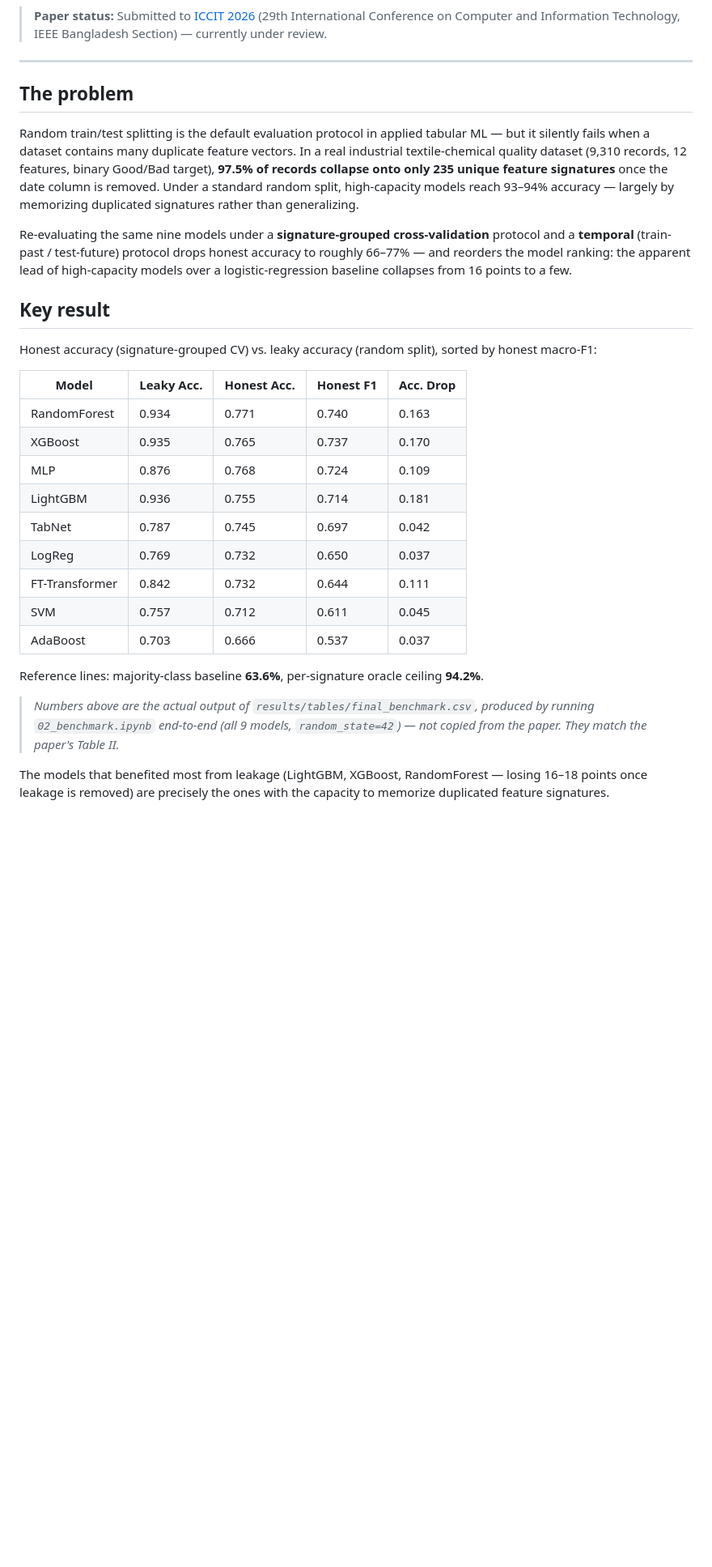
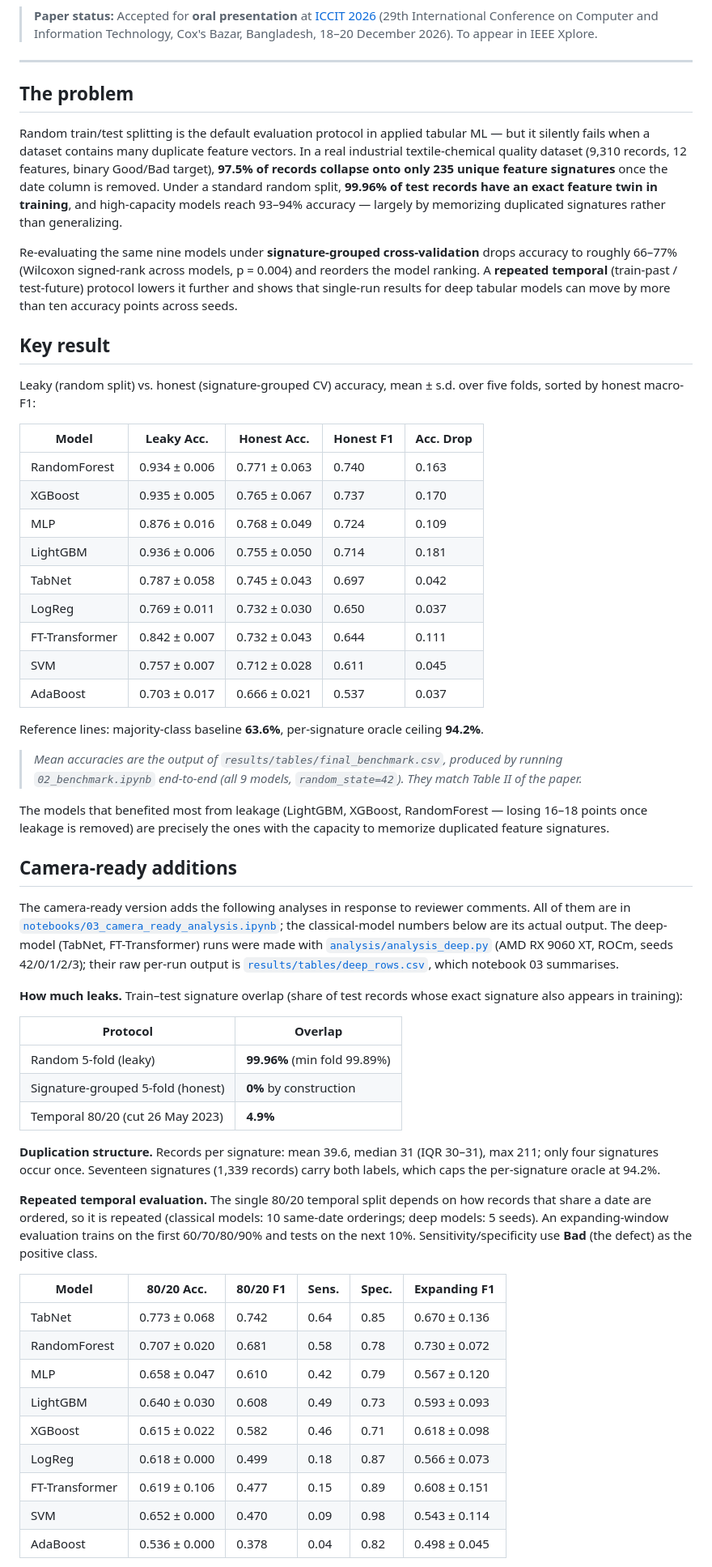
Before and after one commit to Al-AminKhan043/leakage-aware-tabular-benchmark, a Markdown page: README.md, the part around one of its changes. Shown at 81% size. GitHub-like rendering; blank space fills up the shorter version.

```diff
--- a/README.md
+++ b/README.md
@@ -7,33 +8,62 @@ A leakage-aware re-benchmark of nine tabular ML models on a real industrial qual
 [![License: MIT](https://img.shields.io/badge/License-MIT-yellow.svg)](LICENSE)
 
-> **Paper status:** Submitted to [ICCIT 2026](https://iccit.org.bd/2026/) (29th International Conference on Computer and Information Technology, IEEE Bangladesh Section) — currently under review.
+> **Paper status:** Accepted for **oral presentation** at [ICCIT 2026](https://iccit.org.bd/2026/) (29th International Conference on Computer and Information Technology, Cox's Bazar, Bangladesh, 18–20 December 2026). To appear in IEEE Xplore.
 
 ---
 
 ## The problem
 
-Random train/test splitting is the default evaluation protocol in applied tabular ML — but it silently fails when a dataset contains many duplicate feature vectors. In a real industrial textile-chemical quality dataset (9,310 records, 12 features, binary Good/Bad target), **97.5% of records collapse onto only 235 unique feature signatures** once the date column is removed. Under a standard random split, high-capacity models reach 93–94% accuracy — largely by memorizing duplicated signatures rather than generalizing.
+Random train/test splitting is the default evaluation protocol in applied tabular ML — but it silently fails when a dataset contains many duplicate feature vectors. In a real industrial textile-chemical quality dataset (9,310 records, 12 features, binary Good/Bad target), **97.5% of records collapse onto only 235 unique feature signatures** once the date column is removed. Under a standard random split, **99.96% of test records have an exact feature twin in training**, and high-capacity models reach 93–94% accuracy — largely by memorizing duplicated signatures rather than generalizing.
 
-Re-evaluating the same nine models under a **signature-grouped cross-validation** protocol and a **temporal** (train-past / test-future) protocol drops honest accuracy to roughly 66–77% — and reorders the model ranking: the apparent lead of high-capacity models over a logistic-regression baseline collapses from 16 points to a few.
+Re-evaluating the same nine models under **signature-grouped cross-validation** drops accuracy to roughly 66–77% (Wilcoxon signed-rank across models, p = 0.004) and reorders the model ranking. A **repeated temporal** (train-past / test-future) protocol lowers it further and shows that single-run results for deep tabular models can move by more than ten accuracy points across seeds.
 
 ## Key result
 
-Honest accuracy (signature-grouped CV) vs. leaky accuracy (random split), sorted by honest macro-F1:
+Leaky (random split) vs. honest (signature-grouped CV) accuracy, mean ± s.d. over five folds, sorted by honest macro-F1:
 
 | Model | Leaky Acc. | Honest Acc. | Honest F1 | Acc. Drop |
 |---|---|---|---|---|
-| RandomForest | 0.934 | 0.771 | 0.740 | 0.163 |
-| XGBoost | 0.935 | 0.765 | 0.737 | 0.170 |
-| MLP | 0.876 | 0.768 | 0.724 | 0.109 |
-| LightGBM | 0.936 | 0.755 | 0.714 | 0.181 |
-| TabNet | 0.787 | 0.745 | 0.697 | 0.042 |
-| LogReg | 0.769 | 0.732 | 0.650 | 0.037 |
-| FT-Transformer | 0.842 | 0.732 | 0.644 | 0.111 |
-| SVM | 0.757 | 0.712 | 0.611 | 0.045 |
-| AdaBoost | 0.703 | 0.666 | 0.537 | 0.037 |
+| RandomForest | 0.934 ± 0.006 | 0.771 ± 0.063 | 0.740 | 0.163 |
+| XGBoost | 0.935 ± 0.005 | 0.765 ± 0.067 | 0.737 | 0.170 |
+| MLP | 0.876 ± 0.016 | 0.768 ± 0.049 | 0.724 | 0.109 |
+| LightGBM | 0.936 ± 0.006 | 0.755 ± 0.050 | 0.714 | 0.181 |
+| TabNet | 0.787 ± 0.058 | 0.745 ± 0.043 | 0.697 | 0.042 |
+| LogReg | 0.769 ± 0.011 | 0.732 ± 0.030 | 0.650 | 0.037 |
+| FT-Transformer | 0.842 ± 0.007 | 0.732 ± 0.043 | 0.644 | 0.111 |
+| SVM | 0.757 ± 0.007 | 0.712 ± 0.028 | 0.611 | 0.045 |
+| AdaBoost | 0.703 ± 0.017 | 0.666 ± 0.021 | 0.537 | 0.037 |
 
 Reference lines: majority-class baseline **63.6%**, per-signature oracle ceiling **94.2%**.
 
-> *Numbers above are the actual output of `results/tables/final_benchmark.csv`, produced by running `02_benchmark.ipynb` end-to-end (all 9 models, `random_state=42`) — not copied from the paper. They match the paper's Table II.*
+> *Mean accuracies are the output of `results/tables/final_benchmark.csv`, produced by running `02_benchmark.ipynb` end-to-end (all 9 models, `random_state=42`). They match Table II of the paper.*
 
 The models that benefited most from leakage (LightGBM, XGBoost, RandomForest — losing 16–18 points once leakage is removed) are precisely the ones with the capacity to memorize duplicated feature signatures.
+
+## Camera-ready additions
+
+The camera-ready version adds the following analyses in response to reviewer comments. All of them are in [`notebooks/03_camera_ready_analysis.ipynb`](notebooks/03_camera_ready_analysis.ipynb); the classical-model numbers below are its actual output. The deep-model (TabNet, FT-Transformer) runs were made with [`analysis/analysis_deep.py`](analysis/analysis_deep.py) (AMD RX 9060 XT, ROCm, seeds 42/0/1/2/3); their raw per-run output is [`results/tables/deep_rows.csv`](results/tables/deep_rows.csv), which notebook 03 summarises.
+
+**How much leaks.** Train–test signature overlap (share of test records whose exact signature also appears in training):
+
+| Protocol | Overlap |
+|---|---|
+| Random 5-fold (leaky) | **99.96%** (min fold 99.89%) |
+| Signature-grouped 5-fold (honest) | **0%** by construction |
+| Temporal 80/20 (cut 26 May 2023) | **4.9%** |
+
+**Duplication structure.** Records per signature: mean 39.6, median 31 (IQR 30–31), max 211; only four signatures occur once. Seventeen signatures (1,339 records) carry both labels, which caps the per-signature oracle at 94.2%.
+
+**Repeated temporal evaluation.** The single 80/20 temporal split depends on how records that share a date are ordered, so it is repeated (classical models: 10 same-date orderings; deep models: 5 seeds). An expanding-window evaluation trains on the first 60/70/80/90% and tests on the next 10%. Sensitivity/specificity use **Bad** (the defect) as the positive class.
+
+| Model | 80/20 Acc. | 80/20 F1 | Sens. | Spec. | Expanding F1 |
+|---|---|---|---|---|---|
+| TabNet | 0.773 ± 0.068 | 0.742 | 0.64 | 0.85 | 0.670 ± 0.136 |
+| RandomForest | 0.707 ± 0.020 | 0.681 | 0.58 | 0.78 | 0.730 ± 0.072 |
+| MLP | 0.658 ± 0.047 | 0.610 | 0.42 | 0.79 | 0.567 ± 0.120 |
+| LightGBM | 0.640 ± 0.030 | 0.608 | 0.49 | 0.73 | 0.593 ± 0.093 |
+| XGBoost | 0.615 ± 0.022 | 0.582 | 0.46 | 0.71 | 0.618 ± 0.098 |
+| LogReg | 0.618 ± 0.000 | 0.499 | 0.18 | 0.87 | 0.566 ± 0.073 |
+| FT-Transformer | 0.619 ± 0.106 | 0.477 | 0.15 | 0.89 | 0.608 ± 0.151 |
+| SVM | 0.652 ± 0.000 | 0.470 | 0.09 | 0.98 | 0.543 ± 0.114 |
+| AdaBoost | 0.536 ± 0.000 | 0.378 | 0.04 | 0.82 | 0.498 ± 0.045 |
+
```
Also changed, not shown: other parts of README.md (+47 -23 lines), results/figures/three_protocol.png, 12 other files.
